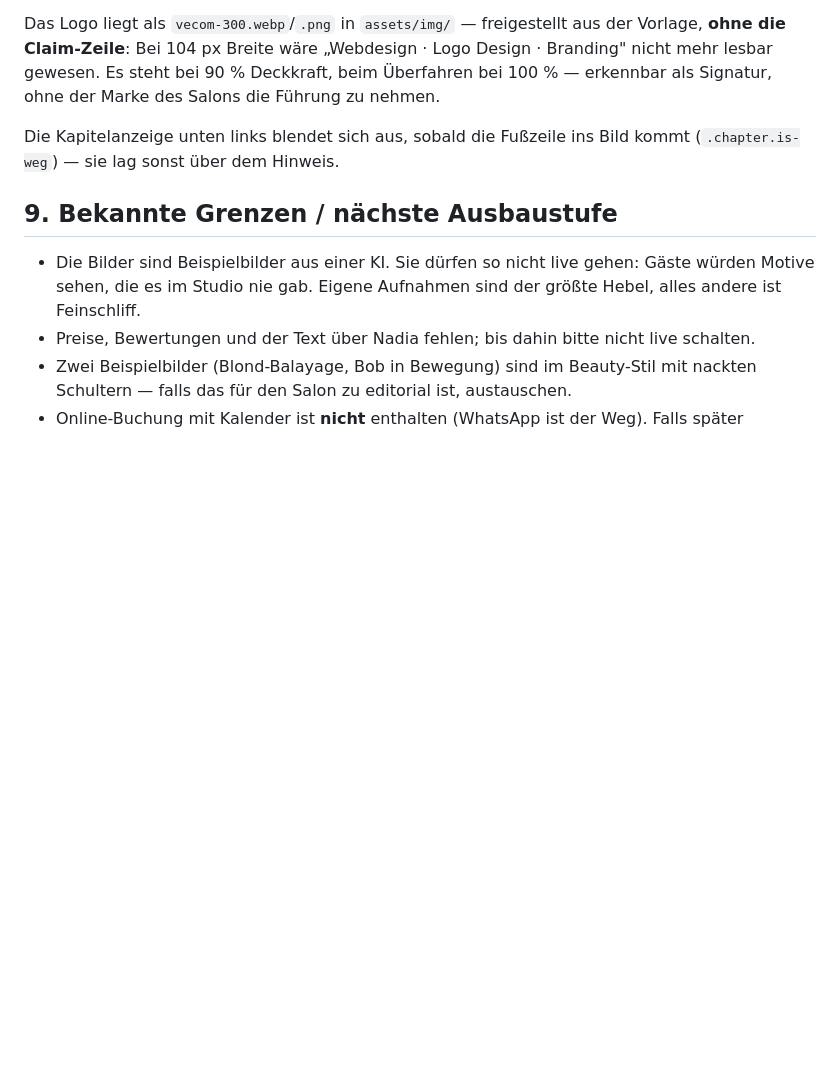
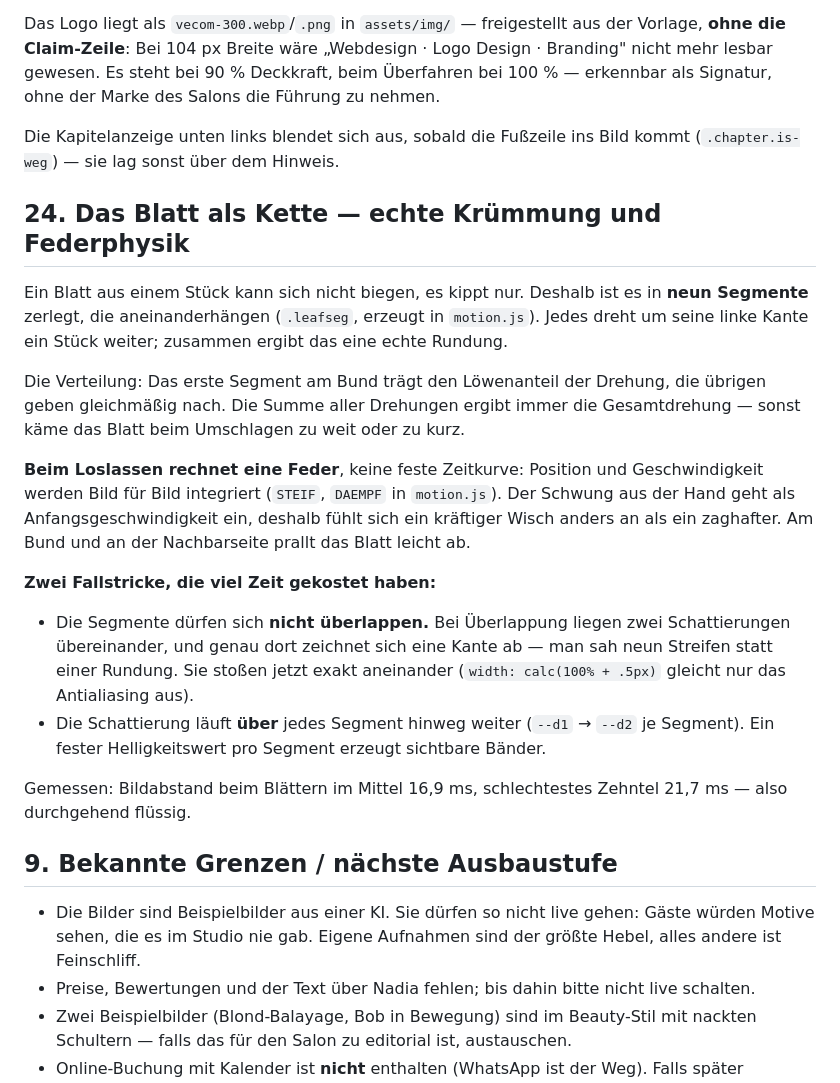
Before and after one commit to manuelbrandner85/Friseursalon-Nadia, a Markdown page: UEBERGABE.md, the part around the change. Rendered like a GitHub page; blank space fills up the shorter version.

Commit message:
Gaestebuch: Blatt als Segmentkette mit echter Kruemmung und Federphysik

```diff
--- a/UEBERGABE.md
+++ b/UEBERGABE.md
@@ -757,6 +757,35 @@ Führung zu nehmen.
 Die Kapitelanzeige unten links blendet sich aus, sobald die Fußzeile ins Bild
 kommt (`.chapter.is-weg`) — sie lag sonst über dem Hinweis.
 
+## 24. Das Blatt als Kette — echte Krümmung und Federphysik
+
+Ein Blatt aus einem Stück kann sich nicht biegen, es kippt nur. Deshalb ist es
+in **neun Segmente** zerlegt, die aneinanderhängen (`.leafseg`, erzeugt in
+`motion.js`). Jedes dreht um seine linke Kante ein Stück weiter; zusammen
+ergibt das eine echte Rundung.
+
+Die Verteilung: Das erste Segment am Bund trägt den Löwenanteil der Drehung,
+die übrigen geben gleichmäßig nach. Die Summe aller Drehungen ergibt immer die
+Gesamtdrehung — sonst käme das Blatt beim Umschlagen zu weit oder zu kurz.
+
+**Beim Loslassen rechnet eine Feder**, keine feste Zeitkurve: Position und
+Geschwindigkeit werden Bild für Bild integriert (`STEIF`, `DAEMPF` in
+`motion.js`). Der Schwung aus der Hand geht als Anfangsgeschwindigkeit ein,
+deshalb fühlt sich ein kräftiger Wisch anders an als ein zaghafter. Am Bund und
+an der Nachbarseite prallt das Blatt leicht ab.
+
+**Zwei Fallstricke, die viel Zeit gekostet haben:**
+
+- Die Segmente dürfen sich **nicht überlappen.** Bei Überlappung liegen zwei
+  Schattierungen übereinander, und genau dort zeichnet sich eine Kante ab —
+  man sah neun Streifen statt einer Rundung. Sie stoßen jetzt exakt aneinander
+  (`width: calc(100% + .5px)` gleicht nur das Antialiasing aus).
+- Die Schattierung läuft **über** jedes Segment hinweg weiter (`--d1` → `--d2`
+  je Segment). Ein fester Helligkeitswert pro Segment erzeugt sichtbare Bänder.
+
+Gemessen: Bildabstand beim Blättern im Mittel 16,9 ms, schlechtestes Zehntel
+21,7 ms — also durchgehend flüssig.
+
 ## 9. Bekannte Grenzen / nächste Ausbaustufe
 
 - Die Bilder sind Beispielbilder aus einer KI. Sie dürfen so nicht live gehen: Gäste würden Motive sehen, die es im Studio nie gab. Eigene Aufnahmen sind der größte Hebel, alles andere ist Feinschliff.
```
